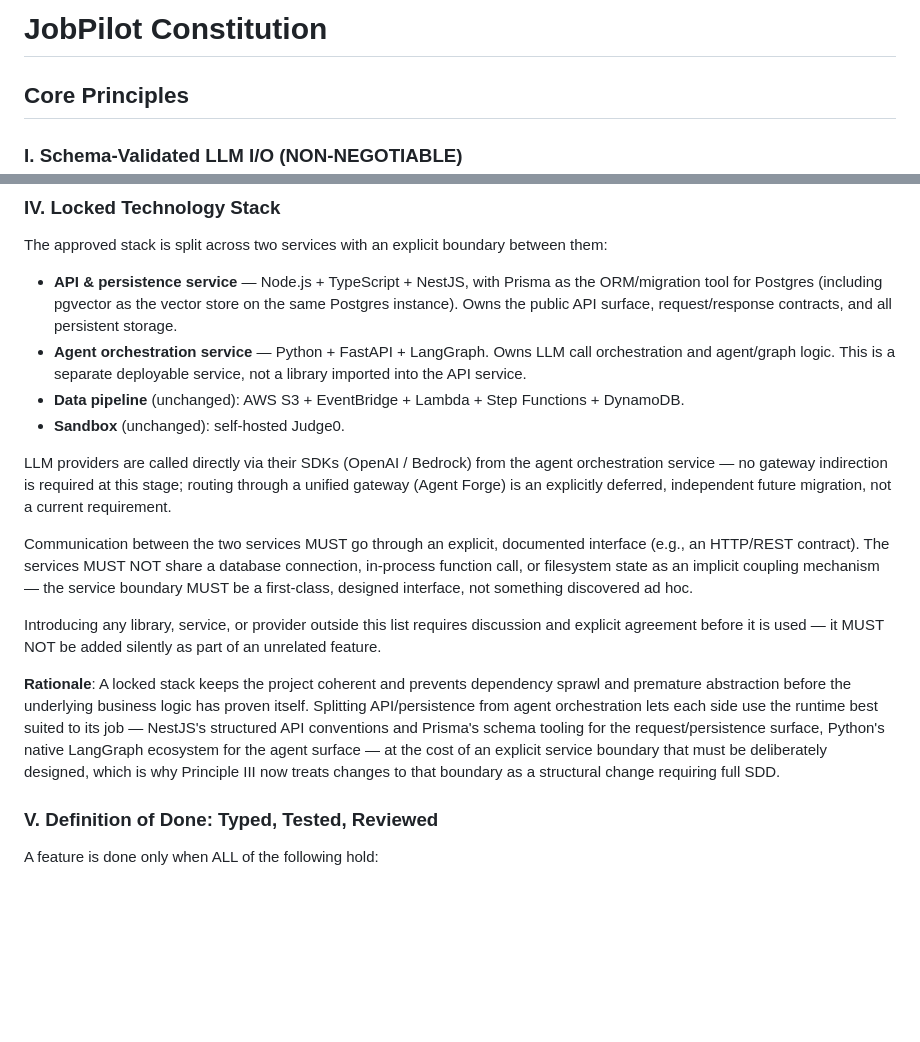
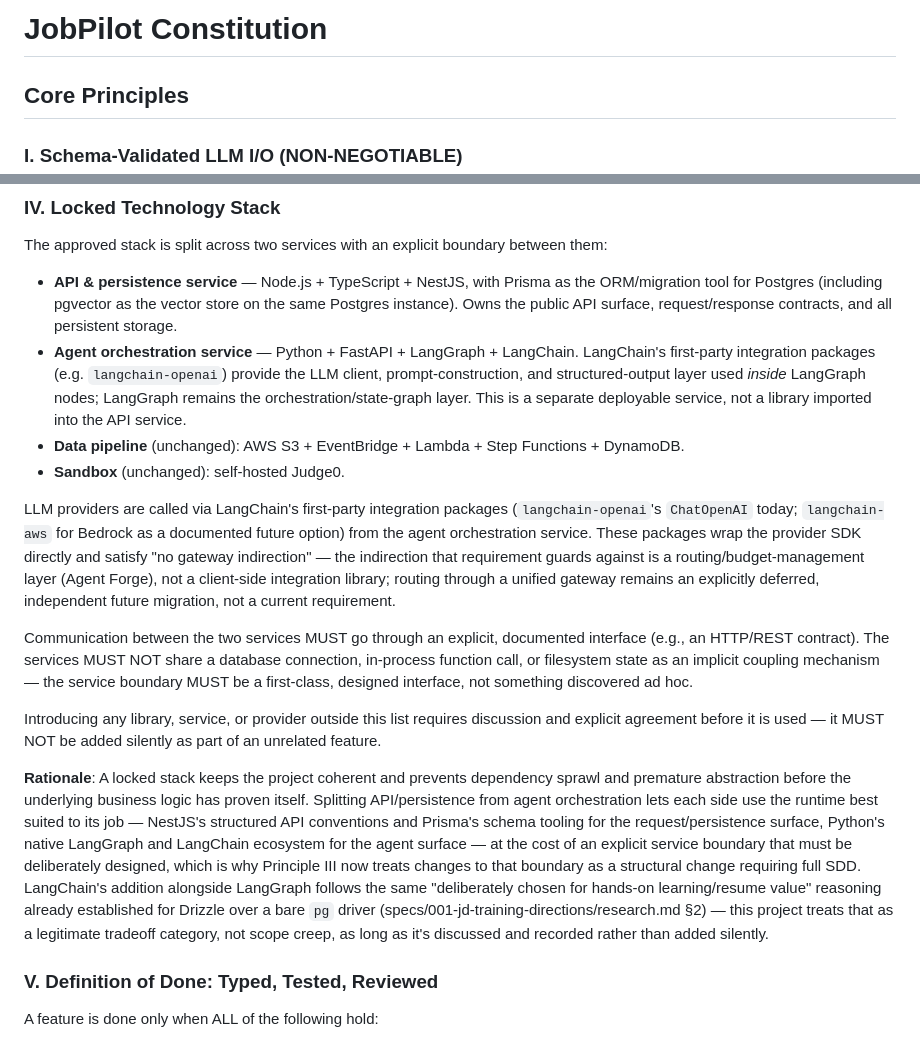
Before and after one commit to Citusco/jobpilot, a Markdown page: .specify/memory/constitution.md, 2 parts joined by grey strips. Rendered like a GitHub page; blank space fills up the shorter version.

Commit message:
docs: amend constitution to v2.1.0 (add LangChain alongside LangGraph)
Principle IV expanded, not redefined: the agent orchestration service's
locked stack gains LangChain alongside the already-locked LangGraph.
LangChain's first-party integration packages (langchain-openai's
ChatOpenAI, langchain-aws for Bedrock later) provide the LLM client,
prompt-construction, and structured-output layer used inside LangGraph
nodes; LangGraph remains the orchestration/state-graph layer.

Reasoning follows the same precedent already established in this
project for Drizzle over a bare pg driver (specs/001 research.md
section 2): deliberately chosen for hands-on learning/resume value in
a project explicitly optimized for that, discussed and agreed with the
user before this amendment. Also clarifies (does not reverse) the "LLM
providers called directly via their SDKs" wording - LangChain's
integration packages wrap the provider SDK directly, so "no gateway
indirection" still holds; that guarantee was always about not routing
through Agent Forge, not about avoiding a client-side library.

Propagates to CLAUDE.md (tech stack, LLM calls sections), including a
note that LangSmith tracing is deliberately enabled to get hands-on
visibility into LangChain's own observability tooling.

Co-Authored-By: Claude Sonnet 5 <noreply@anthropic.com>

```diff
--- a/.specify/memory/constitution.md
+++ b/.specify/memory/constitution.md
@@ -1,5 +1,60 @@
 <!--
 Sync Impact Report
+==================
+Version change: 2.0.0 → 2.1.0
+Rationale: MINOR — Principle IV is expanded, not redefined: LangChain is added
+alongside the already-locked LangGraph in the agent orchestration service, and
+the "LLM providers called directly via their SDKs" wording is clarified (not
+reversed) to state that LangChain's first-party integration packages satisfy
+that requirement — "no gateway indirection" was always about routing/budget
+layers like Agent Forge, not about client-side integration libraries. Nothing
+already in the stack is removed or redefined.
+
+Modified principles:
+  - IV. Locked Technology Stack — agent orchestration service bullet now
+    reads "Python + FastAPI + LangGraph + LangChain"; LLM-provider-calling
+    paragraph reworded to describe calls going through LangChain's
+    integration packages (which wrap the provider SDK directly) rather than
+    a bare SDK call, with the "no gateway indirection" guarantee unchanged
+    and now explicitly scoped to what it always meant.
+
+Added sections: none new — Principle IV rewritten in place.
+
+Removed sections: none.
+
+Rationale for the addition (recorded per Principle IV's "requires discussion
+and explicit agreement" clause): the same reasoning class already established
+in this project for Drizzle over a bare `pg` driver
+(specs/001-jd-training-directions/research.md §2) — deliberately chosen for
+hands-on learning/resume value in a project explicitly optimized for that,
+not because it's strictly required over calling `ChatOpenAI`'s underlying SDK
+directly. Discussed and agreed with the user before this amendment.
+
+Templates requiring updates:
+  - .specify/templates/plan-template.md ✅ no change needed (generic/dynamic)
+  - .specify/templates/spec-template.md ✅ no change needed (technology-
+    agnostic by design)
+  - .specify/templates/tasks-template.md ✅ no change needed (no stack-
+    specific references)
+  - .claude/skills/speckit-* ✅ checked — no hardcoded references to the
+    agent orchestration service's LLM-calling mechanism found
+  - CLAUDE.md ⚠️ updated to match (see this file's Governance section)
+  - specs/001-jd-training-directions/*, specs/002-nestjs-prisma-migration/*,
+    specs/003-jd-extraction-nestjs-integration/* — intentionally NOT
+    updated; historical artifacts documenting decisions made under the
+    stack as it stood at the time, not current guidance
+
+Follow-up TODOs: none — no placeholders were deferred.
+
+Deferred non-governance intents (see Next Actions in the command output):
+  - Run /speckit-specify for the actual Python FastAPI + LangGraph +
+    LangChain agent orchestration service feature, using the architecture
+    design already worked out (LangGraph for orchestration, LangChain for
+    the LLM-calling primitives inside nodes) as the feature description
+-->
+
+<!--
+Sync Impact Report (previous amendment, retained for history)
 ==================
 Version change: 1.1.0 → 2.0.0
 Rationale: MAJOR — Principle IV (Locked Technology Stack) is redefined, not
@@ -135,17 +190,25 @@ between them:
   Prisma as the ORM/migration tool for Postgres (including pgvector as the
   vector store on the same Postgres instance). Owns the public API surface,
   request/response contracts, and all persistent storage.
-- **Agent orchestration service** — Python + FastAPI + LangGraph. Owns LLM
-  call orchestration and agent/graph logic. This is a separate deployable
+- **Agent orchestration service** — Python + FastAPI + LangGraph +
+  LangChain. LangChain's first-party integration packages (e.g.
+  `langchain-openai`) provide the LLM client, prompt-construction, and
+  structured-output layer used *inside* LangGraph nodes; LangGraph remains
+  the orchestration/state-graph layer. This is a separate deployable
   service, not a library imported into the API service.
 - **Data pipeline** (unchanged): AWS S3 + EventBridge + Lambda + Step
   Functions + DynamoDB.
 - **Sandbox** (unchanged): self-hosted Judge0.
 
-LLM providers are called directly via their SDKs (OpenAI / Bedrock) from the
-agent orchestration service — no gateway indirection is required at this
-stage; routing through a unified gateway (Agent Forge) is an explicitly
-deferred, independent future migration, not a current requirement.
+LLM providers are called via LangChain's first-party integration packages
+(`langchain-openai`'s `ChatOpenAI` today; `langchain-aws` for Bedrock as a
+documented future option) from the agent orchestration service. These
+packages wrap the provider SDK directly and satisfy "no gateway
+indirection" — the indirection that requirement guards against is a
+routing/budget-management layer (Agent Forge), not a client-side
+integration library; routing through a unified gateway remains an
+explicitly deferred, independent future migration, not a current
+requirement.
 
 Communication between the two services MUST go through an explicit,
 documented interface (e.g., an HTTP/REST contract). The services MUST NOT
@@ -162,10 +225,15 @@ dependency sprawl and premature abstraction before the underlying business
 logic has proven itself. Splitting API/persistence from agent orchestration
 lets each side use the runtime best suited to its job — NestJS's structured
 API conventions and Prisma's schema tooling for the request/persistence
-surface, Python's native LangGraph ecosystem for the agent surface — at the
-cost of an explicit service boundary that must be deliberately designed,
-which is why Principle III now treats changes to that boundary as a
-structural change requiring full SDD.
+surface, Python's native LangGraph and LangChain ecosystem for the agent
+surface — at the cost of an explicit service boundary that must be
+deliberately designed, which is why Principle III now treats changes to that
+boundary as a structural change requiring full SDD. LangChain's addition
+alongside LangGraph follows the same "deliberately chosen for hands-on
+learning/resume value" reasoning already established for Drizzle over a
+bare `pg` driver (specs/001-jd-training-directions/research.md §2) — this
+project treats that as a legitimate tradeoff category, not scope creep,
+as long as it's discussed and recorded rather than added silently.
 
 ### V. Definition of Done: Typed, Tested, Reviewed
 
```
Also changed, not shown: other parts of .specify/memory/constitution.md (+1 -1 lines), CLAUDE.md (+19 -8 lines).
